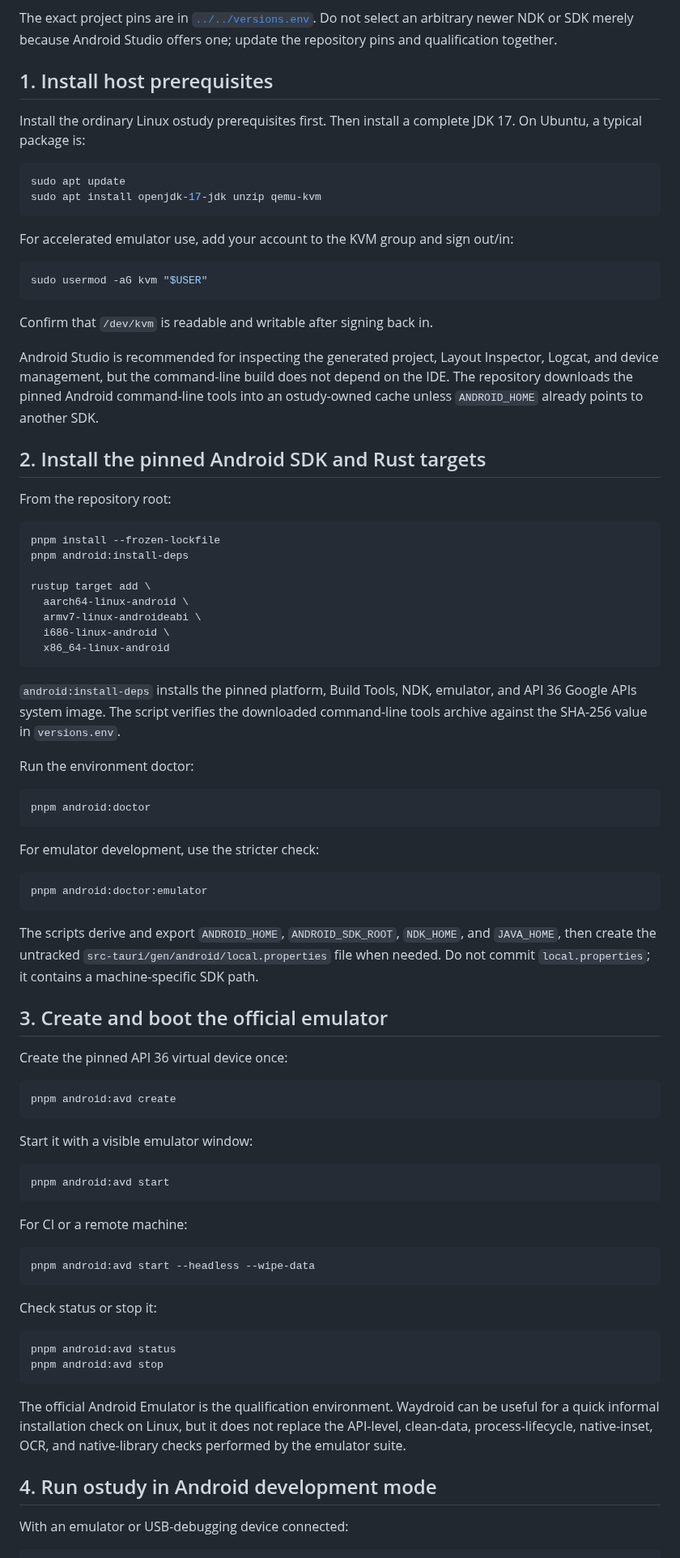
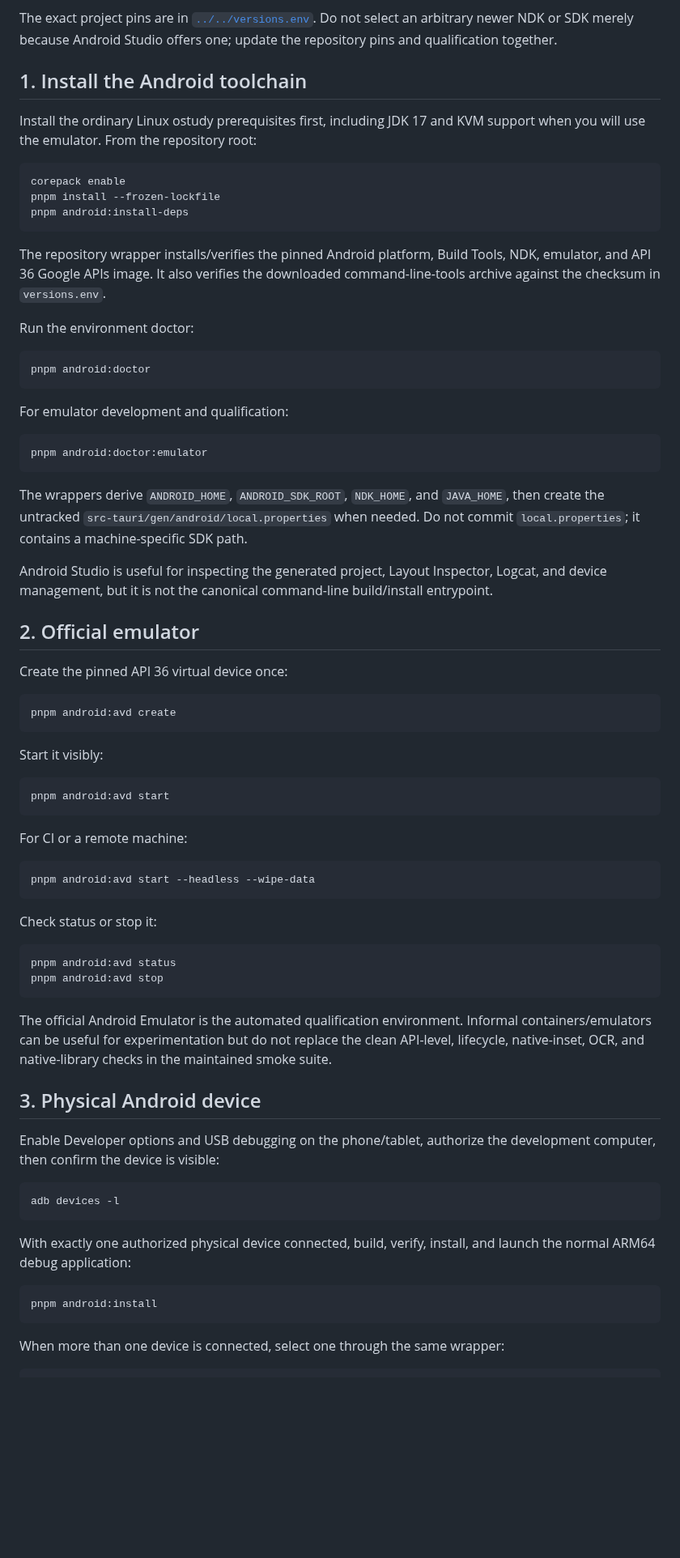
Before and after one commit to jferments/ostudy, a Markdown page: docs/installation/android.md, the part around one of its changes. Shown at 81% size. Rendered like a GitHub page; blank space fills up the shorter version.

````diff
--- a/docs/installation/android.md
+++ b/docs/installation/android.md
@@ -18,41 +18,17 @@ The current Android build supports ordinary study/authoring features plus PDF im
 
 The exact project pins are in [`../../versions.env`](../../versions.env). Do not select an arbitrary newer NDK or SDK merely because Android Studio offers one; update the repository pins and qualification together.
 
-## 1. Install host prerequisites
+## 1. Install the Android toolchain
 
-Install the ordinary Linux ostudy prerequisites first. Then install a complete JDK 17. On Ubuntu, a typical package is:
+Install the ordinary Linux ostudy prerequisites first, including JDK 17 and KVM support when you will use the emulator. From the repository root:
 
 ```bash
-sudo apt update
-sudo apt install openjdk-17-jdk unzip qemu-kvm
+corepack enable
+pnpm install --frozen-lockfile
+pnpm android:install-deps
 ```
 
-For accelerated emulator use, add your account to the KVM group and sign out/in:
-
-```bash
-sudo usermod -aG kvm "$USER"
-```
-
-Confirm that `/dev/kvm` is readable and writable after signing back in.
-
-Android Studio is recommended for inspecting the generated project, Layout Inspector, Logcat, and device management, but the command-line build does not depend on the IDE. The repository downloads the pinned Android command-line tools into an ostudy-owned cache unless `ANDROID_HOME` already points to another SDK.
-
-## 2. Install the pinned Android SDK and Rust targets
-
-From the repository root:
-
-```bash
-pnpm install --frozen-lockfile
-pnpm android:install-deps
-
-rustup target add \
-  aarch64-linux-android \
-  armv7-linux-androideabi \
-  i686-linux-android \
-  x86_64-linux-android
-```
-
-`android:install-deps` installs the pinned platform, Build Tools, NDK, emulator, and API 36 Google APIs system image. The script verifies the downloaded command-line tools archive against the SHA-256 value in `versions.env`.
+The repository wrapper installs/verifies the pinned Android platform, Build Tools, NDK, emulator, and API 36 Google APIs image. It also verifies the downloaded command-line-tools archive against the checksum in `versions.env`.
 
 Run the environment doctor:
 
@@ -60,15 +36,17 @@ Run the environment doctor:
 pnpm android:doctor
 ```
 
-For emulator development, use the stricter check:
+For emulator development and qualification:
 
 ```bash
 pnpm android:doctor:emulator
 ```
 
-The scripts derive and export `ANDROID_HOME`, `ANDROID_SDK_ROOT`, `NDK_HOME`, and `JAVA_HOME`, then create the untracked `src-tauri/gen/android/local.properties` file when needed. Do not commit `local.properties`; it contains a machine-specific SDK path.
+The wrappers derive `ANDROID_HOME`, `ANDROID_SDK_ROOT`, `NDK_HOME`, and `JAVA_HOME`, then create the untracked `src-tauri/gen/android/local.properties` when needed. Do not commit `local.properties`; it contains a machine-specific SDK path.
 
-## 3. Create and boot the official emulator
+Android Studio is useful for inspecting the generated project, Layout Inspector, Logcat, and device management, but it is not the canonical command-line build/install entrypoint.
+
+## 2. Official emulator
 
 Create the pinned API 36 virtual device once:
 
@@ -76,7 +54,7 @@ Create the pinned API 36 virtual device once:
 pnpm android:avd create
 ```
 
-Start it with a visible emulator window:
+Start it visibly:
 
 ```bash
 pnpm android:avd start
@@ -95,8 +73,21 @@ pnpm android:avd status
 pnpm android:avd stop
 ```
 
-The official Android Emulator is the qualification environment. Waydroid can be useful for a quick informal installation check on Linux, but it does not replace the API-level, clean-data, process-lifecycle, native-inset, OCR, and native-library checks performed by the emulator suite.
+The official Android Emulator is the automated qualification environment. Informal containers/emulators can be useful for experimentation but do not replace the clean API-level, lifecycle, native-inset, OCR, and native-library checks in the maintained smoke suite.
 
-## 4. Run ostudy in Android development mode
+## 3. Physical Android device
 
-With an emulator or USB-debugging device connected:
+Enable Developer options and USB debugging on the phone/tablet, authorize the development computer, then confirm the device is visible:
+
+```bash
+adb devices -l
+```
+
+With exactly one authorized physical device connected, build, verify, install, and launch the normal ARM64 debug application:
+
+```bash
+pnpm android:install
+```
+
+When more than one device is connected, select one through the same wrapper:
+
````
Also changed, not shown: other parts of docs/installation/android.md (+85 -119 lines).
